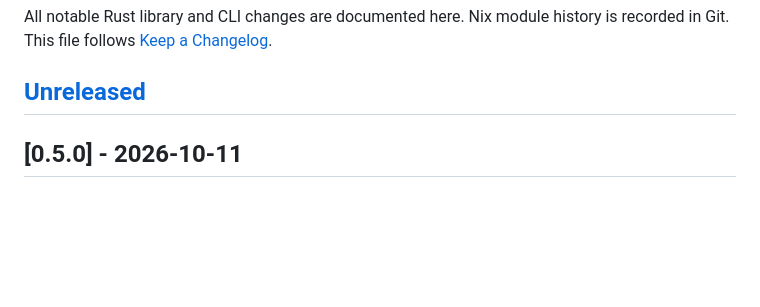
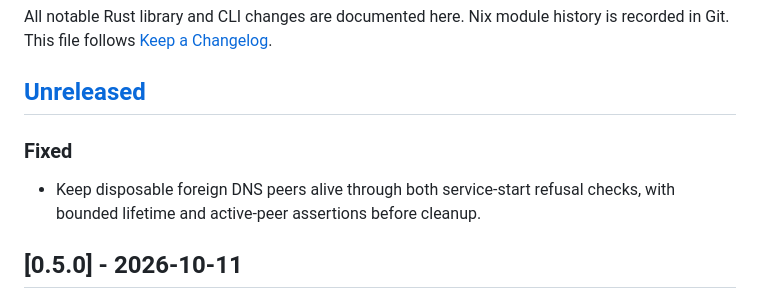
Before and after one commit to caniko/canix-toolbelt, a Markdown page: CHANGELOG.md, the part around the change. Rendered like a GitHub page; blank space fills up the shorter version.

Commit message:
docs(changelog): record bounded DNS fixture retention

```diff
--- a/CHANGELOG.md
+++ b/CHANGELOG.md
@@ -4,6 +4,11 @@ All notable Rust library and CLI changes are documented here. Nix module history
 is recorded in Git. This file follows [Keep a Changelog](https://keepachangelog.com/en/1.1.0/).
 
 ## [Unreleased]
+
+### Fixed
+
+- Keep disposable foreign DNS peers alive through both service-start refusal
+  checks, with bounded lifetime and active-peer assertions before cleanup.
 
 ## [0.5.0] - 2026-10-11
 
```
